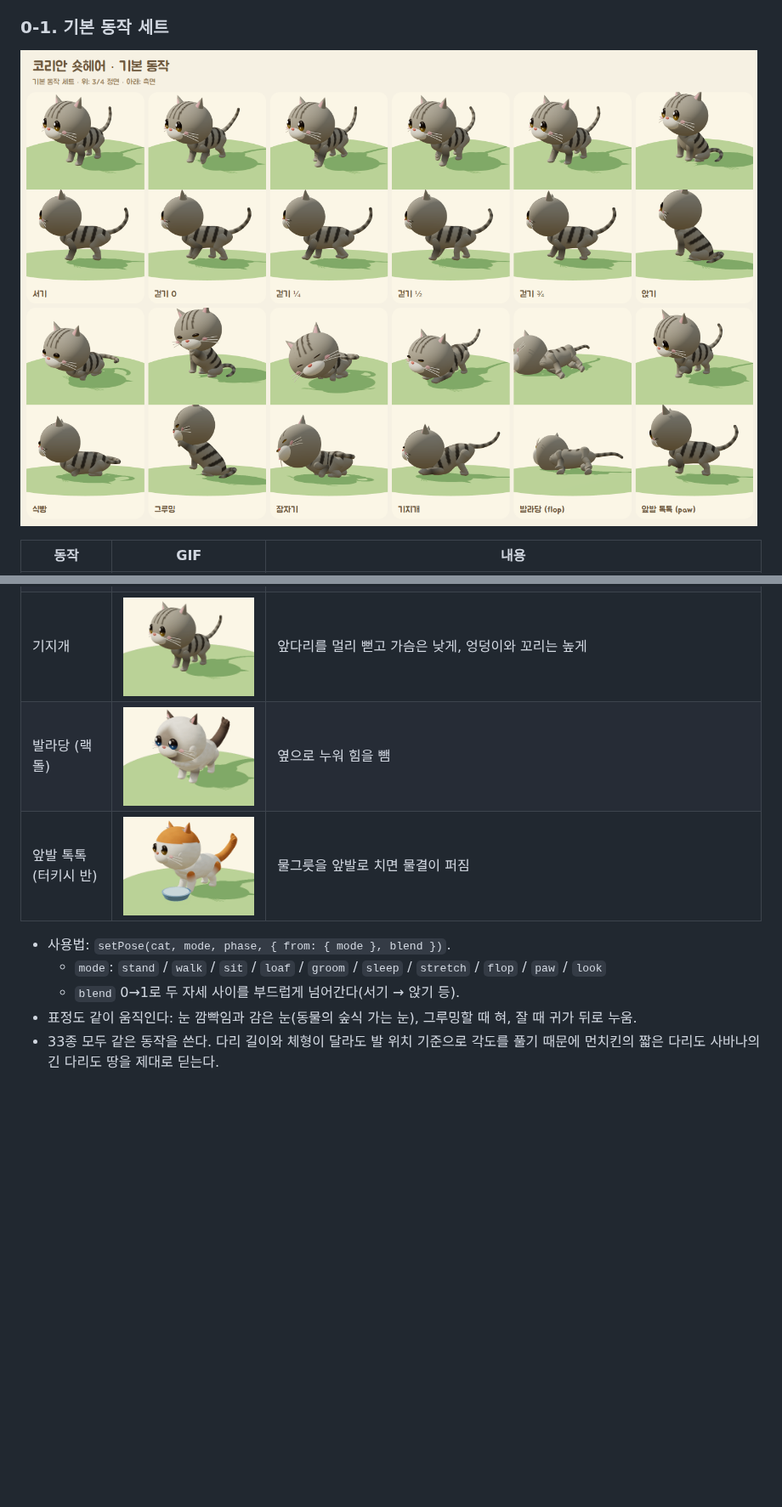
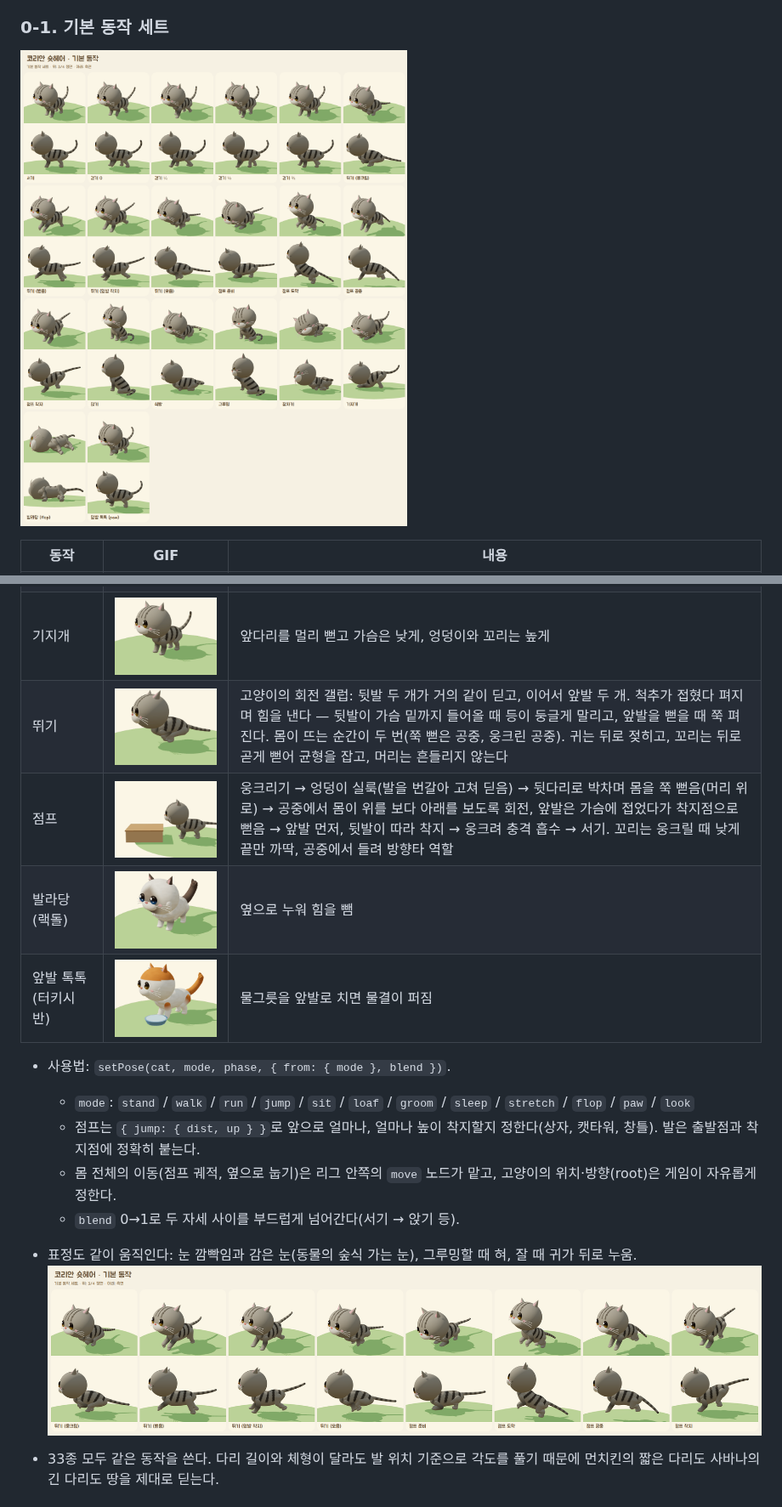
Before and after one commit to leerowoonsaenghwal/review, a Markdown page: cat-island/docs/CAT_CATALOG.md, 2 parts joined by grey strips. Shown at 85% size. Rendered like a GitHub page; pictures changed too: cat-island/docs/images/anim_jump.gif (added), cat-island/docs/images/anim_run.gif (added), cat-island/docs/images/motions.png; blank space fills up the shorter version.

```diff
--- a/cat-island/docs/CAT_CATALOG.md
+++ b/cat-island/docs/CAT_CATALOG.md
@@ -64,13 +64,19 @@ root
 | 그루밍 | ![](images/anim_groom.gif) | 앉아서 앞발을 입 앞으로 들고 고개를 기울여 핥기 (혀가 나왔다 들어감) |
 | 잠자기 | ![](images/anim_sleep.gif) | 몸을 C자로 말고 꼬리로 앞을 감싸고, 턱을 바닥에 대고 눈을 감음. 천천히 숨쉬기 |
 | 기지개 | ![](images/anim_stretch.gif) | 앞다리를 멀리 뻗고 가슴은 낮게, 엉덩이와 꼬리는 높게 |
+| 뛰기 | ![](images/anim_run.gif) | 고양이의 회전 갤럽: 뒷발 두 개가 거의 같이 딛고, 이어서 앞발 두 개. 척추가 접혔다 펴지며 힘을 낸다 — 뒷발이 가슴 밑까지 들어올 때 등이 둥글게 말리고, 앞발을 뻗을 때 쭉 펴진다. 몸이 뜨는 순간이 두 번(쭉 뻗은 공중, 웅크린 공중). 귀는 뒤로 젖히고, 꼬리는 뒤로 곧게 뻗어 균형을 잡고, 머리는 흔들리지 않는다 |
+| 점프 | ![](images/anim_jump.gif) | 웅크리기 → 엉덩이 실룩(발을 번갈아 고쳐 딛음) → 뒷다리로 박차며 몸을 쭉 뻗음(머리 위로) → 공중에서 몸이 위를 보다 아래를 보도록 회전, 앞발은 가슴에 접었다가 착지점으로 뻗음 → 앞발 먼저, 뒷발이 따라 착지 → 웅크려 충격 흡수 → 서기. 꼬리는 웅크릴 때 낮게 끝만 까딱, 공중에서 들려 방향타 역할 |
 | 발라당 (랙돌) | ![](images/anim_ragdoll_flop.gif) | 옆으로 누워 힘을 뺌 |
 | 앞발 톡톡 (터키시 반) | ![](images/anim_turkish_van_paw.gif) | 물그릇을 앞발로 치면 물결이 퍼짐 |
 
 - 사용법: `setPose(cat, mode, phase, { from: { mode }, blend })`.
-  - `mode`: `stand` / `walk` / `sit` / `loaf` / `groom` / `sleep` / `stretch` / `flop` / `paw` / `look`
+  - `mode`: `stand` / `walk` / `run` / `jump` / `sit` / `loaf` / `groom` / `sleep` / `stretch` / `flop` / `paw` / `look`
+  - 점프는 `{ jump: { dist, up } }`로 앞으로 얼마나, 얼마나 높이 착지할지 정한다(상자, 캣타워, 창틀). 발은 출발점과 착지점에 정확히 붙는다.
+  - 몸 전체의 이동(점프 궤적, 옆으로 눕기)은 리그 안쪽의 `move` 노드가 맡고, 고양이의 위치·방향(root)은 게임이 자유롭게 정한다.
   - `blend` 0→1로 두 자세 사이를 부드럽게 넘어간다(서기 → 앉기 등).
 - 표정도 같이 움직인다: 눈 깜빡임과 감은 눈(동물의 숲식 가는 눈), 그루밍할 때 혀, 잘 때 귀가 뒤로 누움.
+![뛰기와 점프 단계](images/run_jump.png)
+
 - 33종 모두 같은 동작을 쓴다. 다리 길이와 체형이 달라도 발 위치 기준으로 각도를 풀기 때문에 먼치킨의 짧은 다리도 사바나의 긴 다리도 땅을 제대로 딛는다.
 
 ## 1. 품종 목록 (33종)
```
Also changed, not shown: 3 other files.
